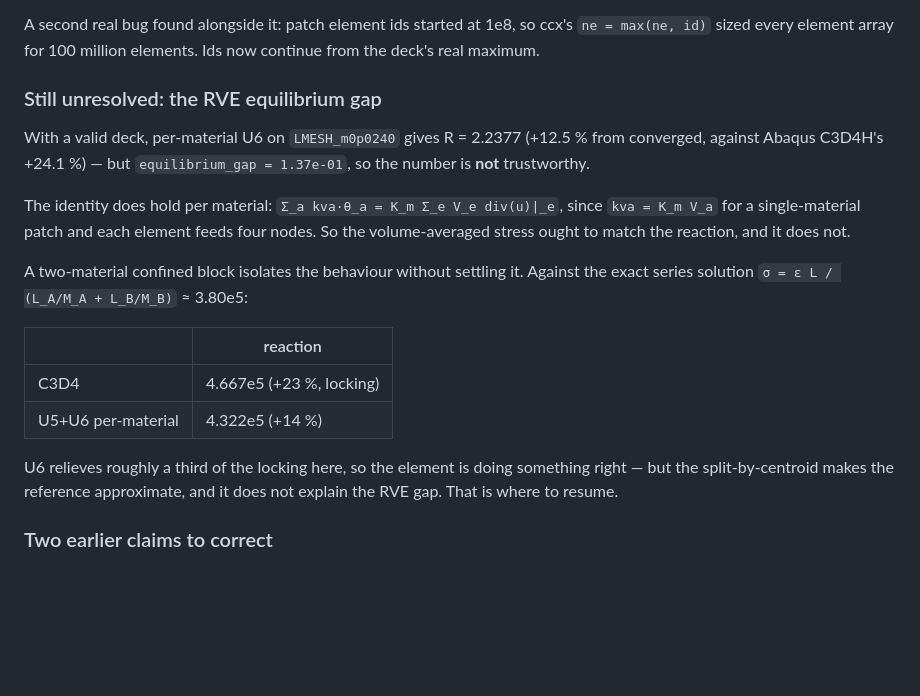
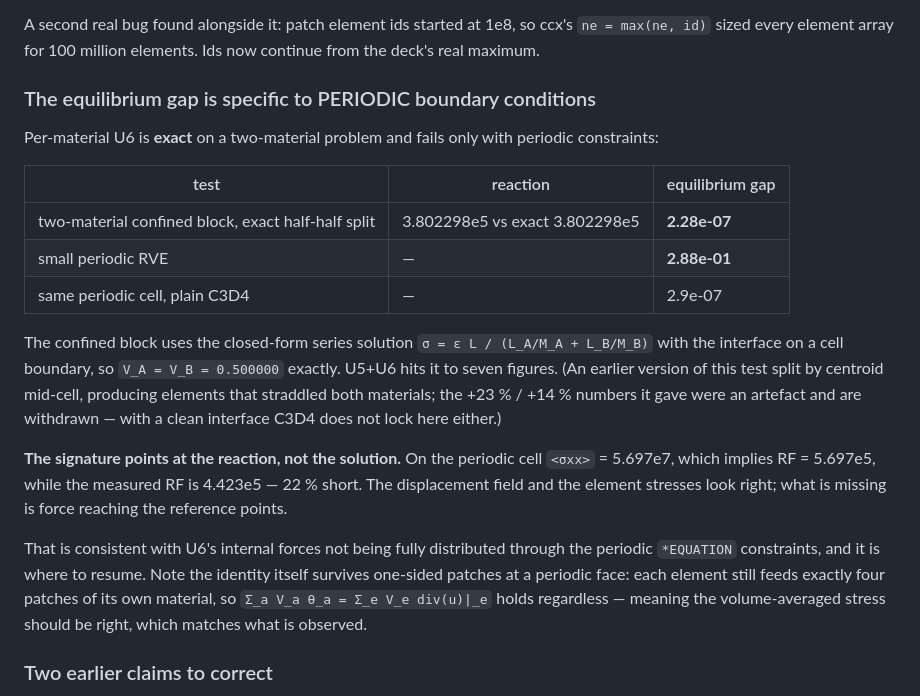
Before and after one commit to geck-000/SpaX, a Markdown page: elements_ccx/README.md, the part around the change. GitHub-like rendering; blank space fills up the shorter version.

Commit message:
Per-material U6 is exact on a confined block; the gap is periodic-BC specific
  test                                        equilibrium gap
  two-material confined block, exact half      2.28e-07   (RF exact to 7 figs)
  small periodic RVE                           2.88e-01
  same periodic cell, plain C3D4               2.9e-07

The confined test uses the closed-form series solution
sigma = eps L/(L_A/M_A + L_B/M_B) with the interface on a cell boundary, so
V_A = V_B = 0.500000 exactly, and U5+U6 reproduces 3.802298e5 to seven figures
with a clean gap. So the element, the per-material patching and the K-weighting
are all correct.

WITHDRAWN: the earlier two-material numbers (C3D4 +23%, U5+U6 +14%) came from a
centroid split falling mid-cell, which produced elements straddling both
materials. With a clean interface C3D4 does not lock in that configuration
either, so that comparison said nothing.

The remaining failure is specific to periodic constraints, and the signature
points at the reaction rather than the solution: <sxx> = 5.697e7 implies
RF = 5.697e5 but the measured RF is 4.423e5, 22% short. Displacements and
element stresses look right; force is not reaching the reference points. That
is consistent with U6's internal forces not being fully distributed through the
periodic *EQUATION constraints.

The identity survives one-sided patches at a periodic face -- each element
still feeds four patches of its own material, so
sum_a V_a theta_a = sum_e V_e div(u)|_e holds regardless -- which is why the
volume-averaged stress is right while the reaction is not.

```diff
--- a/elements_ccx/README.md
+++ b/elements_ccx/README.md
@@ -650,28 +650,35 @@ A second real bug found alongside it: patch element ids started at 1e8, so
 ccx's `ne = max(ne, id)` sized every element array for 100 million elements.
 Ids now continue from the deck's real maximum.
 
-### Still unresolved: the RVE equilibrium gap
+### The equilibrium gap is specific to PERIODIC boundary conditions
 
-With a valid deck, per-material U6 on `LMESH_m0p0240` gives R = 2.2377
-(+12.5 % from converged, against Abaqus C3D4H's +24.1 %) — but
-`equilibrium_gap = 1.37e-01`, so the number is **not** trustworthy.
+Per-material U6 is **exact** on a two-material problem and fails only with
+periodic constraints:
 
-The identity does hold per material:
-`Σ_a kva·θ_a = K_m Σ_e V_e div(u)|_e`, since `kva = K_m V_a` for a
-single-material patch and each element feeds four nodes. So the volume-averaged
-stress ought to match the reaction, and it does not.
+| test | reaction | equilibrium gap |
+|---|---|---|
+| two-material confined block, exact half-half split | 3.802298e5 vs exact 3.802298e5 | **2.28e-07** |
+| small periodic RVE | — | **2.88e-01** |
+| same periodic cell, plain C3D4 | — | 2.9e-07 |
 
-A two-material confined block isolates the behaviour without settling it.
-Against the exact series solution `σ = ε L / (L_A/M_A + L_B/M_B)` ≈ 3.80e5:
+The confined block uses the closed-form series solution
+`σ = ε L / (L_A/M_A + L_B/M_B)` with the interface on a cell boundary, so
+`V_A = V_B = 0.500000` exactly. U5+U6 hits it to seven figures. (An earlier
+version of this test split by centroid mid-cell, producing elements that
+straddled both materials; the +23 % / +14 % numbers it gave were an artefact
+and are withdrawn — with a clean interface C3D4 does not lock here either.)
 
-| | reaction |
-|---|---|
-| C3D4 | 4.667e5 (+23 %, locking) |
-| U5+U6 per-material | 4.322e5 (+14 %) |
+**The signature points at the reaction, not the solution.** On the periodic
+cell `<σxx>` = 5.697e7, which implies RF = 5.697e5, while the measured RF is
+4.423e5 — 22 % short. The displacement field and the element stresses look
+right; what is missing is force reaching the reference points.
 
-U6 relieves roughly a third of the locking here, so the element is doing
-something right — but the split-by-centroid makes the reference approximate,
-and it does not explain the RVE gap. That is where to resume.
+That is consistent with U6's internal forces not being fully distributed
+through the periodic `*EQUATION` constraints, and it is where to resume. Note
+the identity itself survives one-sided patches at a periodic face: each element
+still feeds exactly four patches of its own material, so
+`Σ_a V_a θ_a = Σ_e V_e div(u)|_e` holds regardless — meaning the volume-averaged
+stress should be right, which matches what is observed.
 
 ### Two earlier claims to correct
 
```
